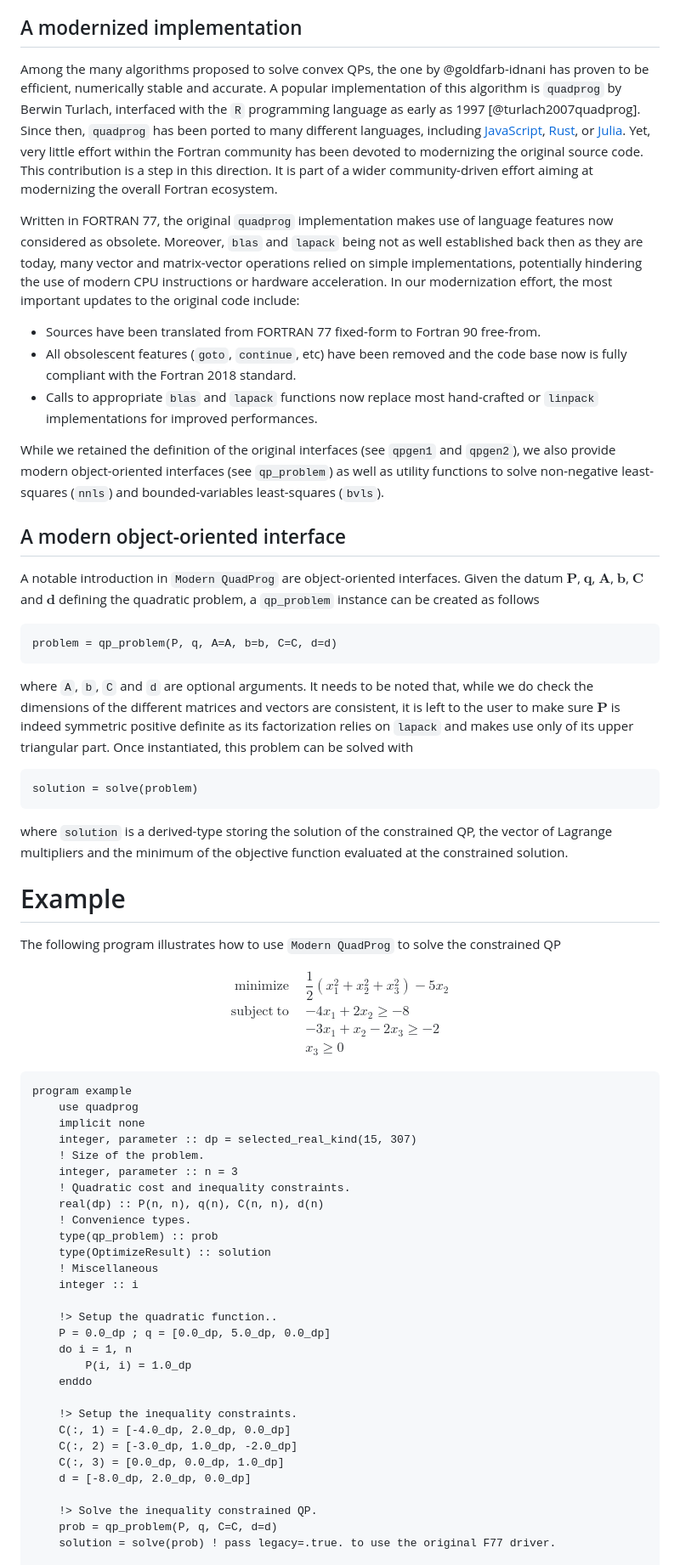
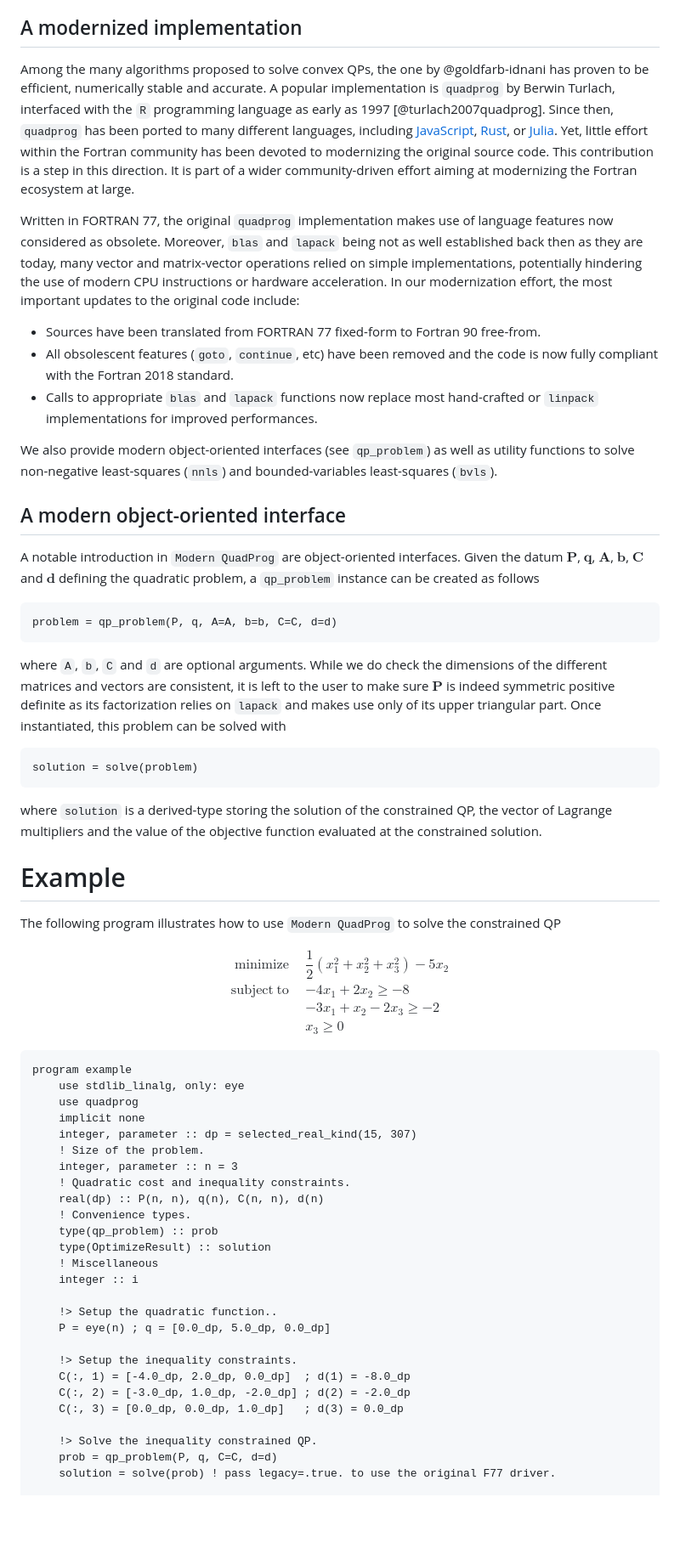
Before and after one commit to loiseaujc/QuadProg, a Markdown page: paper/paper.md, the part around the change printed below. Shown: that part at 85% size. Rendered like a GitHub page; blank space fills up the shorter version.

Commit message:
Updated paper

````diff
--- a/paper/paper.md
+++ b/paper/paper.md
@@ -40,16 +40,16 @@ Many problems in science and engineering can be formulated as convex quadratic p
 
 ## A modernized implementation
 
-Among the many algorithms proposed to solve convex QPs, the one by @goldfarb-idnani has proven to be efficient, numerically stable and accurate. A popular implementation of this algorithm is `quadprog` by Berwin Turlach, interfaced with the `R` programming language as early as 1997 [@turlach2007quadprog]. Since then, `quadprog` has been ported to many different languages, including [JavaScript](https://github.com/albertosantini/quadprog), [Rust](https://docs.rs/quadprog/latest/quadprog/), or [Julia](https://github.com/fabienlefloch/GoldfarbIdnaniSolver.jl).
-Yet, very little effort within the Fortran community has been devoted to modernizing the original source code. This contribution is a step in this direction. It is part of a wider community-driven effort aiming at modernizing the overall Fortran ecosystem.
+Among the many algorithms proposed to solve convex QPs, the one by @goldfarb-idnani has proven to be efficient, numerically stable and accurate. A popular implementation is `quadprog` by Berwin Turlach, interfaced with the `R` programming language as early as 1997 [@turlach2007quadprog]. Since then, `quadprog` has been ported to many different languages, including [JavaScript](https://github.com/albertosantini/quadprog), [Rust](https://docs.rs/quadprog/latest/quadprog/), or [Julia](https://github.com/fabienlefloch/GoldfarbIdnaniSolver.jl).
+Yet, little effort within the Fortran community has been devoted to modernizing the original source code. This contribution is a step in this direction. It is part of a wider community-driven effort aiming at modernizing the Fortran ecosystem at large.
 
 Written in FORTRAN 77, the original `quadprog` implementation makes use of language features now considered as obsolete. Moreover, `blas` and `lapack` being not as well established back then as they are today, many vector and matrix-vector operations relied on simple implementations, potentially hindering the use of modern CPU instructions or hardware acceleration. In our modernization effort, the most important updates to the original code include:
 
 - Sources have been translated from FORTRAN 77 fixed-form to Fortran 90 free-from.
-- All obsolescent features (`goto`, `continue`, etc) have been removed and the code base now is fully compliant with the Fortran 2018 standard.
+- All obsolescent features (`goto`, `continue`, etc) have been removed and the code is now fully compliant with the Fortran 2018 standard.
 - Calls to appropriate `blas` and `lapack` functions now replace most hand-crafted or `linpack` implementations for improved performances.
 
-While we retained the definition of the original interfaces (see `qpgen1` and `qpgen2`), we also provide modern object-oriented interfaces (see `qp_problem`) as well as utility functions to solve non-negative least-squares (`nnls`) and bounded-variables least-squares (`bvls`).
+We also provide modern object-oriented interfaces (see `qp_problem`) as well as utility functions to solve non-negative least-squares (`nnls`) and bounded-variables least-squares (`bvls`).
 
 ## A modern object-oriented interface
 
@@ -59,13 +59,13 @@ A notable introduction in `Modern QuadProg` are object-oriented interfaces. Give
 problem = qp_problem(P, q, A=A, b=b, C=C, d=d)
 ```
 
-where `A`, `b`, `C` and `d` are optional arguments. It needs to be noted that, while we do check the dimensions of the different matrices and vectors are consistent, it is left to the user to make sure $\mathbf{P}$ is indeed symmetric positive definite as its factorization relies on `lapack` and makes use only of its upper triangular part. Once instantiated, this problem can be solved with
+where `A`, `b`, `C` and `d` are optional arguments. While we do check the dimensions of the different matrices and vectors are consistent, it is left to the user to make sure $\mathbf{P}$ is indeed symmetric positive definite as its factorization relies on `lapack` and makes use only of its upper triangular part. Once instantiated, this problem can be solved with
 
 ```fortran
 solution = solve(problem)
 ```
 
-where `solution` is a derived-type storing the solution of the constrained QP, the vector of Lagrange multipliers and the minimum of the objective function evaluated at the constrained solution.
+where `solution` is a derived-type storing the solution of the constrained QP, the vector of Lagrange multipliers and the value of the objective function evaluated at the constrained solution.
 
 # Example
 
@@ -82,6 +82,7 @@ $$
 
 ```fortran
 program example
+    use stdlib_linalg, only: eye
     use quadprog
     implicit none
     integer, parameter :: dp = selected_real_kind(15, 307)
@@ -96,16 +97,12 @@ program example
     integer :: i
 
     !> Setup the quadratic function..
-    P = 0.0_dp ; q = [0.0_dp, 5.0_dp, 0.0_dp]
-    do i = 1, n
-        P(i, i) = 1.0_dp
-    enddo
+    P = eye(n) ; q = [0.0_dp, 5.0_dp, 0.0_dp]
 
     !> Setup the inequality constraints.
-    C(:, 1) = [-4.0_dp, 2.0_dp, 0.0_dp]
-    C(:, 2) = [-3.0_dp, 1.0_dp, -2.0_dp]
-    C(:, 3) = [0.0_dp, 0.0_dp, 1.0_dp]
-    d = [-8.0_dp, 2.0_dp, 0.0_dp]
+    C(:, 1) = [-4.0_dp, 2.0_dp, 0.0_dp]  ; d(1) = -8.0_dp
+    C(:, 2) = [-3.0_dp, 1.0_dp, -2.0_dp] ; d(2) = -2.0_dp
+    C(:, 3) = [0.0_dp, 0.0_dp, 1.0_dp]   ; d(3) = 0.0_dp
 
     !> Solve the inequality constrained QP.
     prob = qp_problem(P, q, C=C, d=d)
````
Also changed, not shown: other parts of paper/paper.md (+11 -18 lines).
